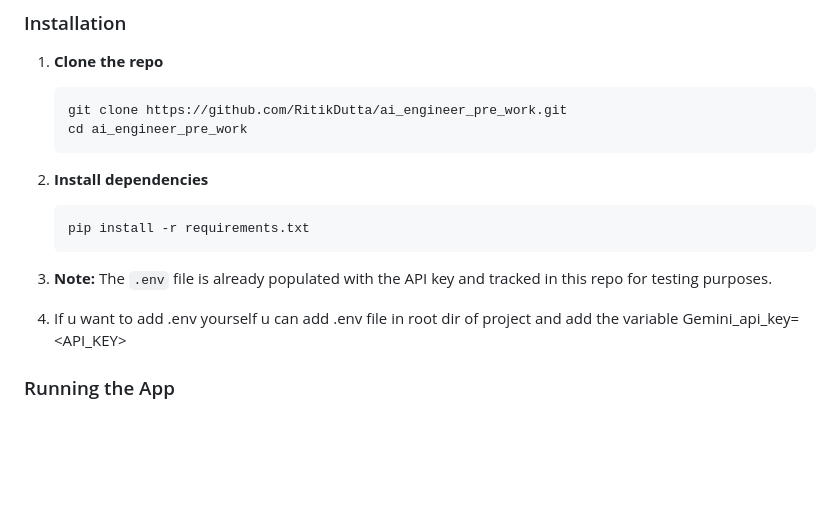
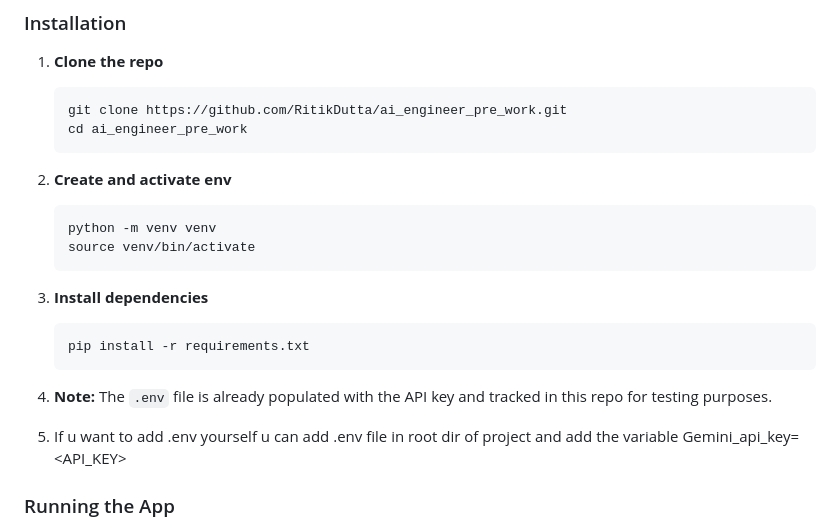
Before and after one commit to RitikDutta/ai_engineer_pre_work, a Markdown page: readme.md, the part around the change. Drawn GitHub-style; blank space fills up the shorter version.

Commit message:
added optional step to create venv

````diff
--- a/readme.md
+++ b/readme.md
@@ -68,14 +68,20 @@ Try it out instantly—no setup required:
    cd ai_engineer_pre_work
    ```
 
-2. **Install dependencies**
+2. **Create and activate env**
+   ```bash
+   python -m venv venv
+   source venv/bin/activate
+   ```
+
+3. **Install dependencies**
    ```bash
    pip install -r requirements.txt
    ```
 
-3. **Note:** The `.env` file is already populated with the API key and tracked in this repo for testing purposes.
+4. **Note:** The `.env` file is already populated with the API key and tracked in this repo for testing purposes.
 
-4. If u want to add .env yourself u can add .env file in root dir of project and add the variable
+5. If u want to add .env yourself u can add .env file in root dir of project and add the variable
     Gemini_api_key=<API_KEY>
 
 
````
